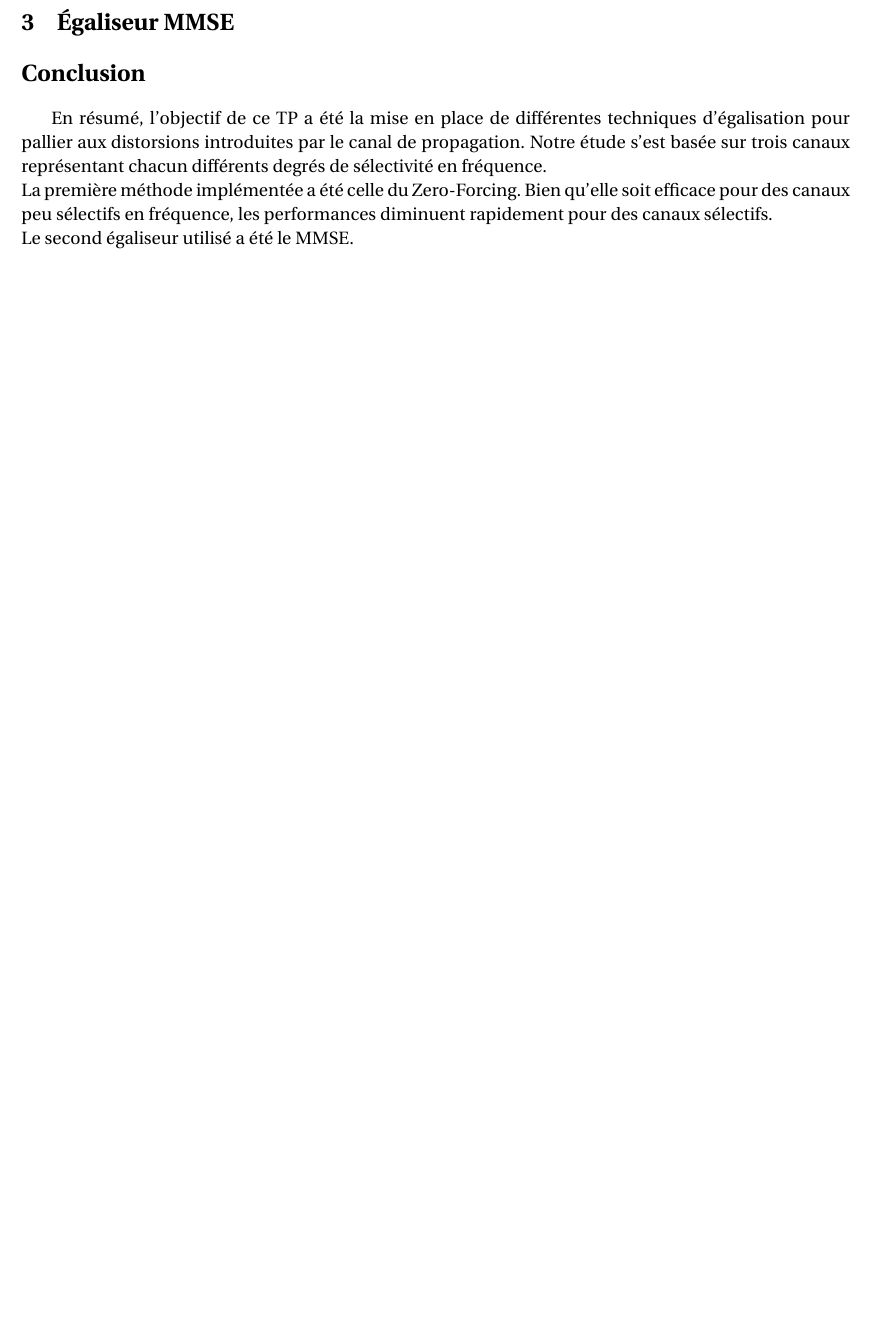
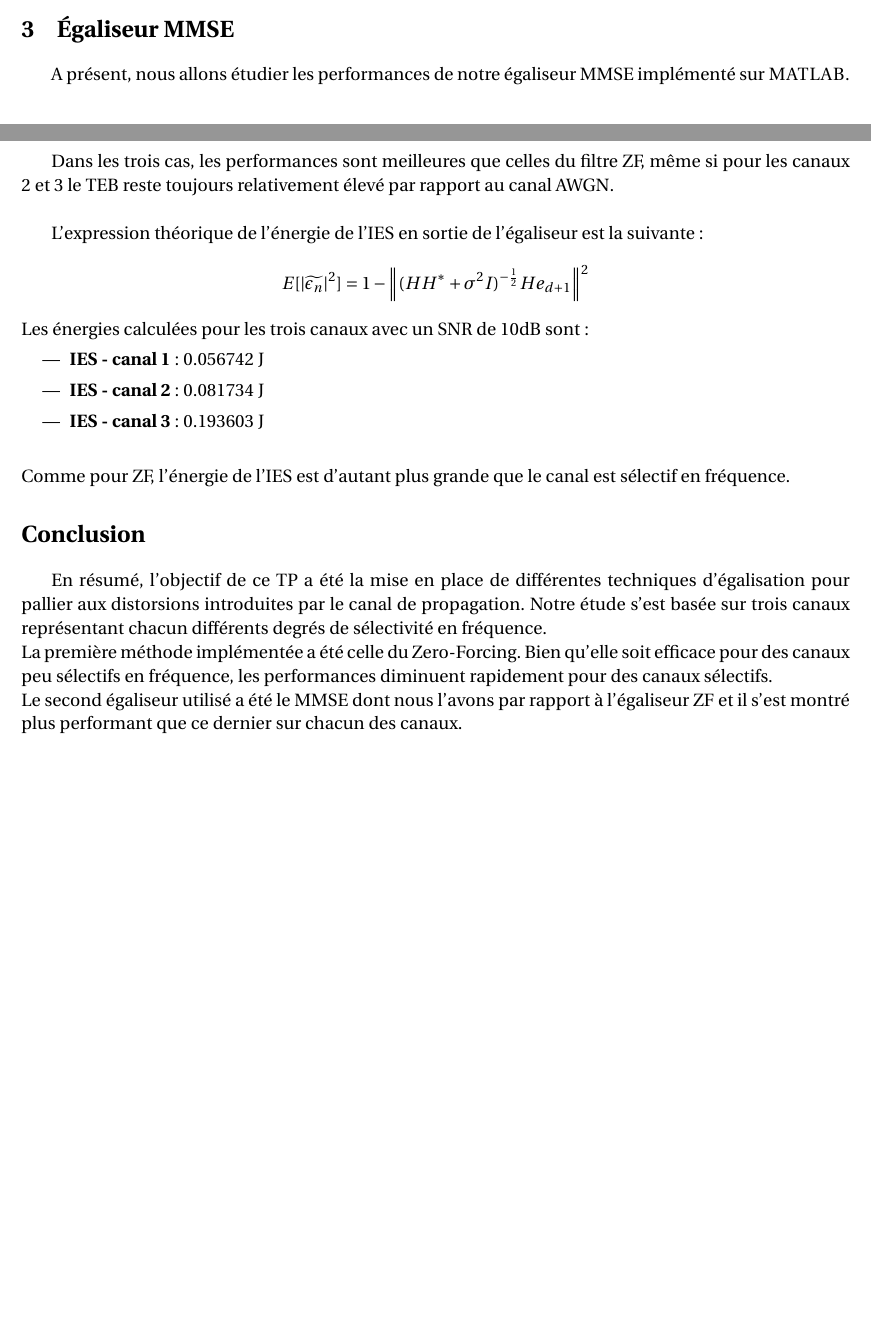
Before and after one commit to Gatux/TPegalisation, a LaTeX document (rapport/egaliseurs.tex): part of page 9 of 9 before the commit and two parts of pages 8 and 10 of 10 after it, the two joined at a grey line, cut so that both start at the same text, the shorter picture padded with empty space. Compiled offline with pdfLaTeX; the source files are stored in an older character set and shown here as Unicode.

Commit message:
rapport v3

```diff
--- a/rapport/egaliseurs.tex
+++ b/rapport/egaliseurs.tex
@@ -251,4 +251,6 @@ Au vu des résultats précédents, on remarque que le filtre ZF, qui se base sur
 \section{Égaliseur MMSE}
 
 
+A présent, nous allons étudier les performances de notre égaliseur MMSE implémenté sur \textsc{MATLAB}.
 
+        \begin{figure}[H]
@@ -254,0 +260 @@ Au vu des résultats précédents, on remarque que le filtre ZF, qui se base sur
+        \begin{figure}[H]
@@ -255,14 +269,22 @@ Au vu des résultats précédents, on remarque que le filtre ZF, qui se base sur
+Dans les trois cas, les performances sont meilleures que celles du filtre ZF, même si pour les canaux 2 et 3 le TEB reste toujours relativement élevé par rapport au canal AWGN.
+\\
+
+L'expression théorique de l'énergie de l'IES en sortie de l'égaliseur est la suivante :
+\[ E[|\widetilde{\epsilon_n}|^{2}] = 1-\left\| (HH^{*}+\sigma^2I)^{-\frac{1}{2}}He_{d+1} \right\|^{2} \]
+Les énergies calculées pour les trois canaux avec un SNR de 10dB sont :
+\begin{itemize}
+	\item \textbf{IES - canal 1} : $0.056742$ J
+	\item \textbf{IES - canal 2} : $0.081734$ J
+	\item \textbf{IES - canal 3} : $0.193603$ J\\
+\end{itemize}
+Comme pour ZF, l'énergie de l'IES est d'autant plus grande que le canal est sélectif en fréquence.
 
 \section*{Conclusion}
 \addcontentsline{toc}{section}{Conclusion}
 
 En résumé, l'objectif de ce TP a été la mise en place de différentes techniques d'égalisation pour pallier aux distorsions introduites par le canal de propagation. Notre étude s'est basée sur trois canaux représentant chacun différents degrés de sélectivité en fréquence.\\
 La première méthode implémentée a été celle du Zero-Forcing. Bien qu'elle soit efficace pour des canaux peu sélectifs en fréquence, les performances diminuent rapidement pour des canaux sélectifs.\\
-Le second égaliseur utilisé a été le MMSE.
-%
-% TODOTODOTODOTODOTODOTODOTODOTODOTODOTODOTODOTODO
-%
-
+Le second égaliseur utilisé a été le MMSE dont nous l'avons par rapport à l'égaliseur ZF et il s'est montré plus performant que ce dernier sur chacun des canaux.
 
 
 \end{document}
```
Also changed, not shown: rapport/egaliseurs.tex (11 more changed lines).
